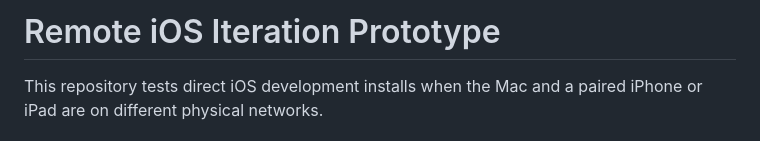
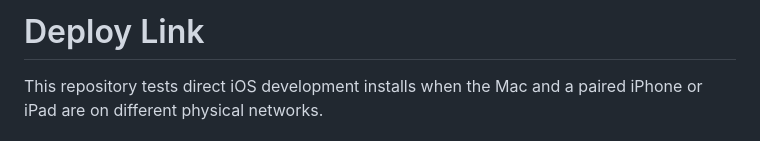
Before and after one commit to alexmorris10x/deploy-link, a Markdown page: README.md, the part around the change. Rendered like a GitHub page.

Commit message:
Rename repository to Deploy Link

```diff
--- a/README.md
+++ b/README.md
@@ -1,4 +1,4 @@
-# Remote iOS Iteration Prototype
+# Deploy Link
 
 This repository tests direct iOS development installs when the Mac and a paired
 iPhone or iPad are on different physical networks.
```
